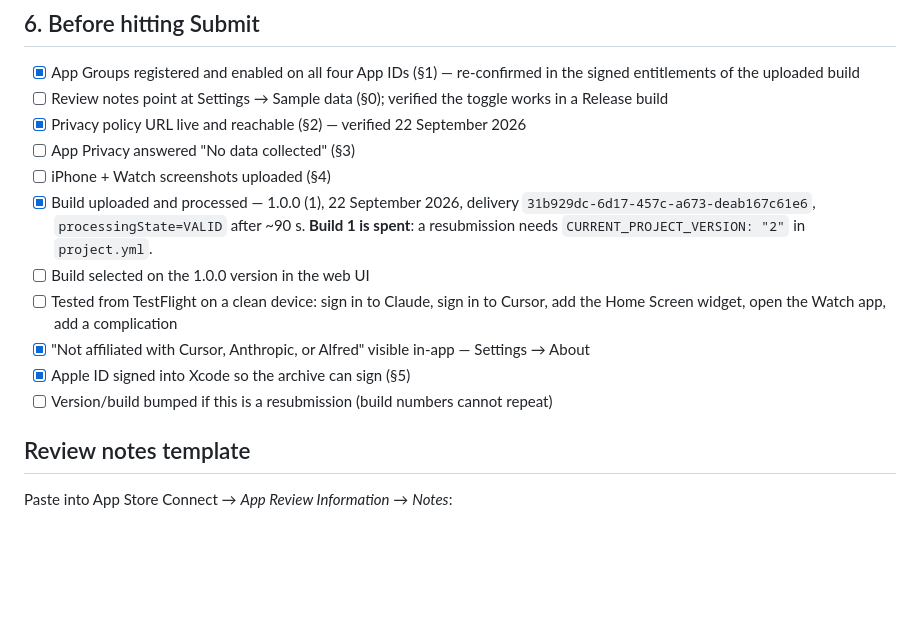
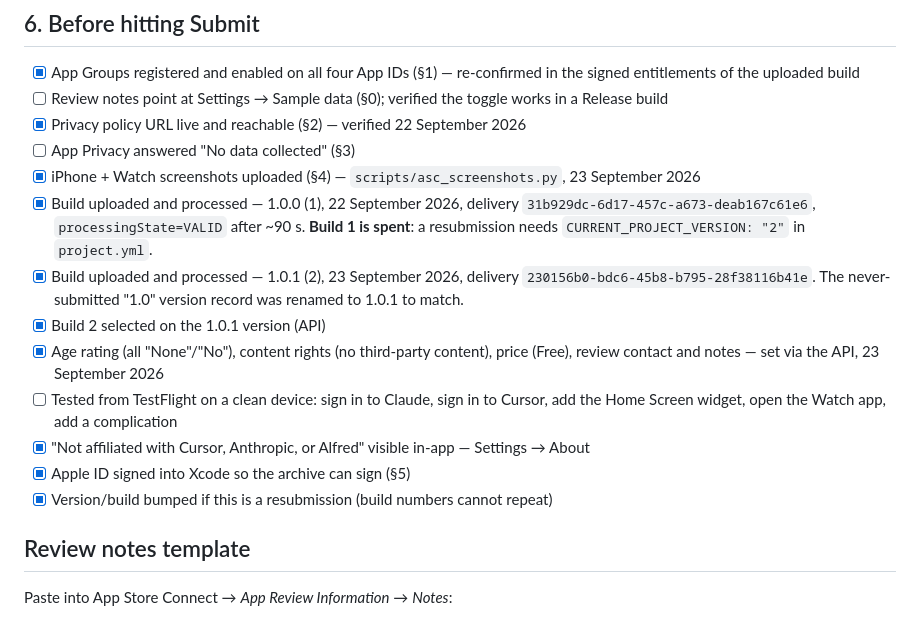
Before and after one commit to giovannicoppola/alfred-aeye, a Markdown page: ios/docs/app-store-submission.md, the part around the change. GitHub-like rendering; blank space fills up the shorter version.

Commit message:
Record the 1.0.1 (2) upload and App Store Connect setup in the runbook
Co-Authored-By: Claude Opus 5.5 <noreply@anthropic.com>
Claude-Session: https://claude.ai/code/session_01YHLcQUiYz5PJdjAQhtkjLR

```diff
--- a/ios/docs/app-store-submission.md
+++ b/ios/docs/app-store-submission.md
@@ -226,16 +226,21 @@ present in each.
 - [ ] Review notes point at Settings → Sample data (§0); verified the toggle works in a Release build
 - [x] Privacy policy URL live and reachable (§2) — verified 22 September 2026
 - [ ] App Privacy answered "No data collected" (§3)
-- [ ] iPhone + Watch screenshots uploaded (§4)
+- [x] iPhone + Watch screenshots uploaded (§4) — `scripts/asc_screenshots.py`, 23 September 2026
 - [x] Build uploaded and processed — 1.0.0 (1), 22 September 2026, delivery
       `31b929dc-6d17-457c-a673-deab167c61e6`, `processingState=VALID` after ~90 s.
       **Build 1 is spent**: a resubmission needs `CURRENT_PROJECT_VERSION: "2"` in `project.yml`.
-- [ ] Build selected on the 1.0.0 version in the web UI
+- [x] Build uploaded and processed — 1.0.1 (2), 23 September 2026, delivery
+      `230156b0-bdc6-45b8-b795-28f38116b41e`. The never-submitted "1.0" version record was renamed
+      to 1.0.1 to match.
+- [x] Build 2 selected on the 1.0.1 version (API)
+- [x] Age rating (all "None"/"No"), content rights (no third-party content), price (Free),
+      review contact and notes — set via the API, 23 September 2026
 - [ ] Tested from TestFlight on a clean device: sign in to Claude, sign in to Cursor, add the
       Home Screen widget, open the Watch app, add a complication
 - [x] "Not affiliated with Cursor, Anthropic, or Alfred" visible in-app — Settings → About
 - [x] Apple ID signed into Xcode so the archive can sign (§5)
-- [ ] Version/build bumped if this is a resubmission (build numbers cannot repeat)
+- [x] Version/build bumped if this is a resubmission (build numbers cannot repeat)
 
 ## Review notes template
 
```
